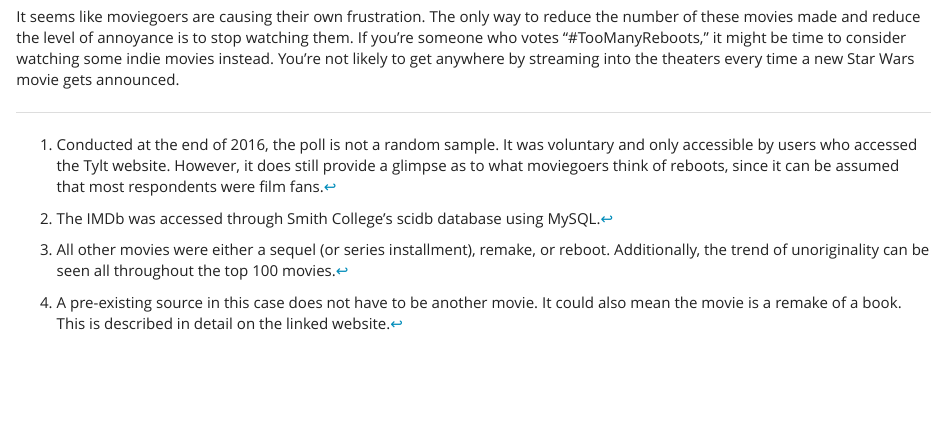
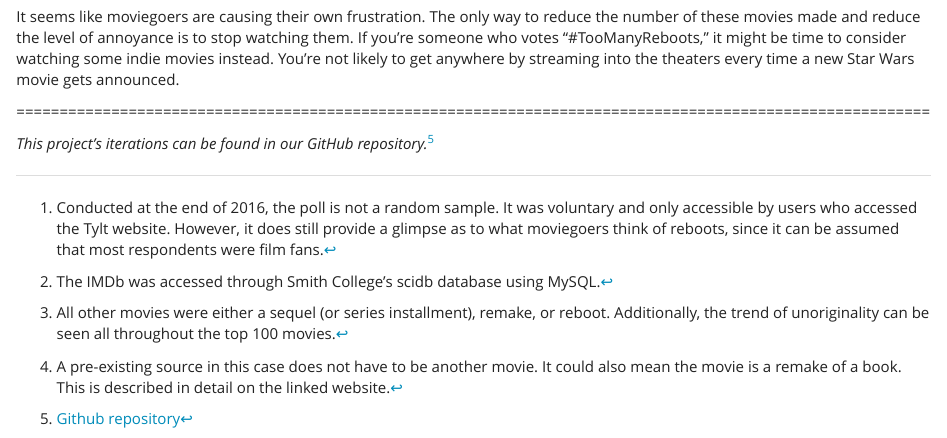
Before and after one commit to ambertin/mp4, an R Markdown document (mp4.Rmd): the page in a window 1100 px wide, from 3050 px down. Rendered offline with R 4.5, knitr and Pandoc, with nearby package versions; some code elsewhere in the file could not run offline.

Commit message:
Added repository link in footnotes

```diff
--- a/mp4.Rmd
+++ b/mp4.Rmd
@@ -259,8 +265,13 @@ If moviegoers continue to purchase tickets to unoriginal movies, companies will
 
 It seems like moviegoers are causing their own frustration. The only way to reduce the number of these movies made and reduce the level of annoyance is to stop watching them. If you’re someone who votes “#TooManyReboots,” it might be time to consider watching some indie movies instead. You’re not likely to get anywhere by streaming into the theaters every time a new Star Wars movie gets announced.
 
+==========================================================================================================
+
+*This project's iterations can be found in our GitHub repository.*[^5]
+
 
 [^1]: Conducted at the end of 2016, the poll is not a random sample. It was voluntary and only accessible by users who accessed the Tylt website. However, it does still provide a glimpse as to what moviegoers think of reboots, since it can be assumed that most respondents were film fans.
 [^2]: The IMDb was accessed through Smith College’s scidb database using MySQL.
 [^3]: All other movies were either a sequel (or series installment), remake, or reboot. Additionally, the trend of unoriginality can be seen all throughout the top 100 movies.
 [^4]: A pre-existing source in this case does not have to be another movie. It could also mean the movie is a remake of a book. This is described in detail on the linked website.
+[^5]: [Github repository](https://github.com/ambertin/mp4.git)
```
Also changed, not shown: mp4.Rmd (10 more changed lines).
